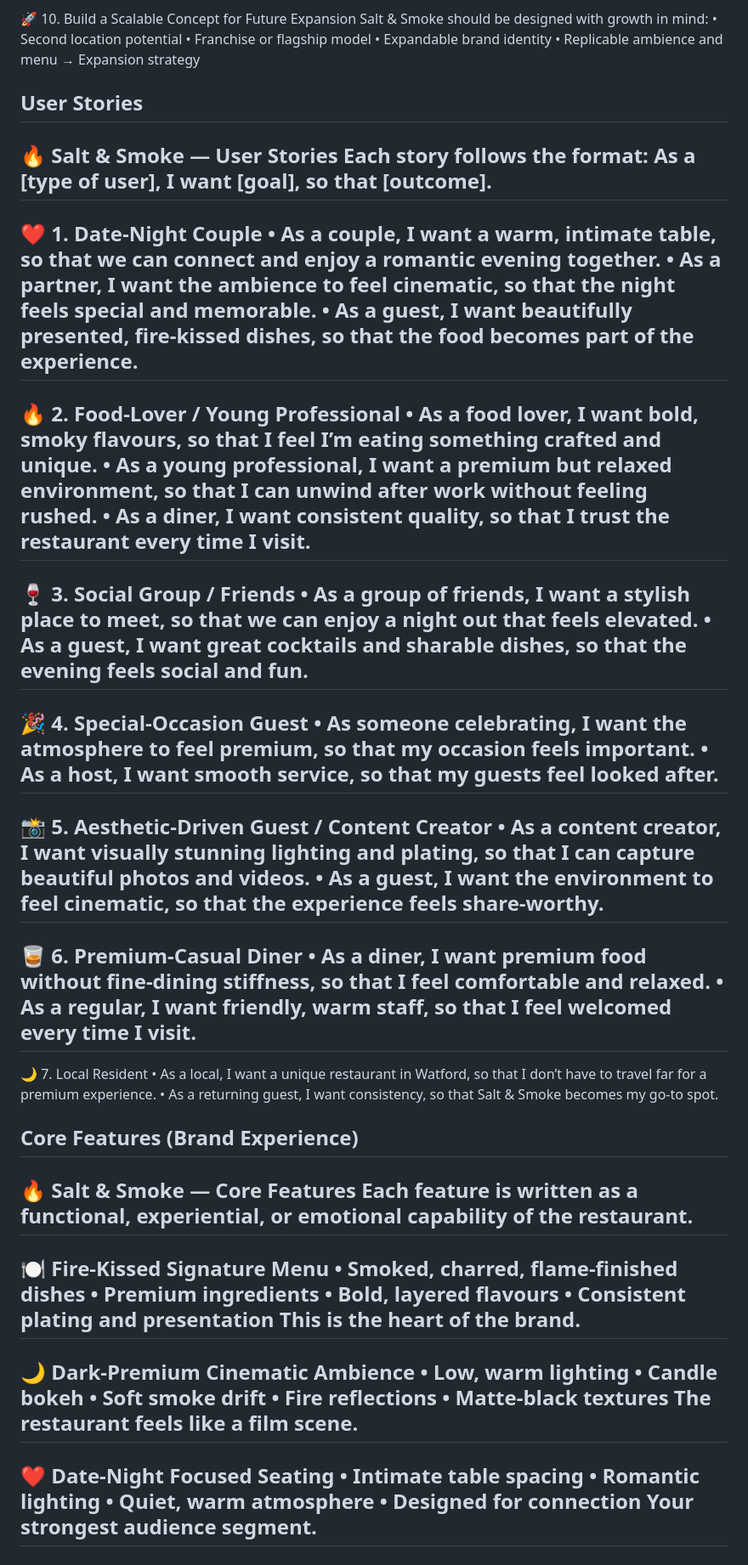
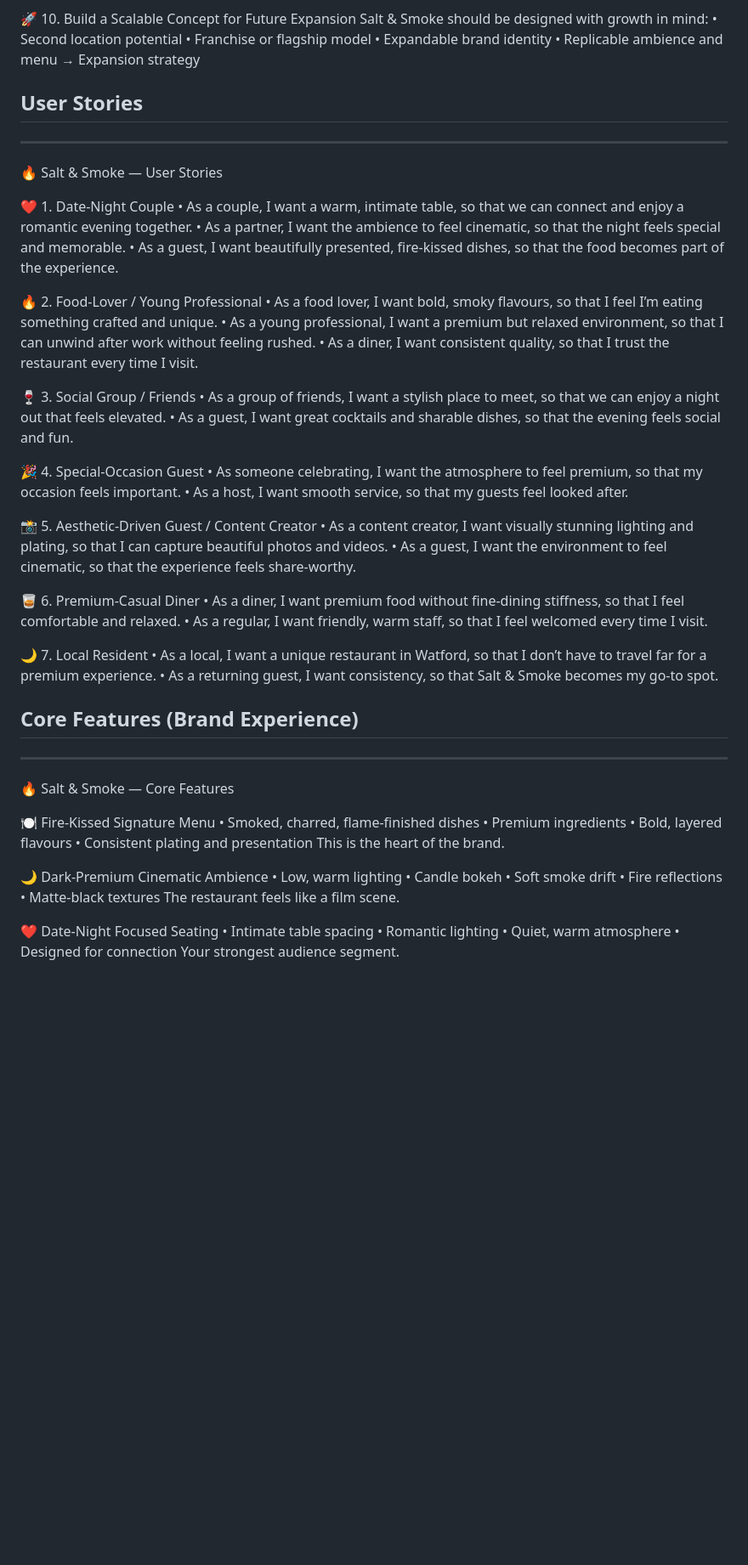
Before and after one commit to Hamid-aa80/Salt---Smoke, a Markdown page: README.md, the part around one of its changes. Shown at 85% size. GitHub-like rendering; blank space fills up the shorter version.

```diff
--- a/README.md
+++ b/README.md
@@ -279,56 +276,53 @@ Salt & Smoke should be designed with growth in mind:
 • Replicable ambience and menu
 → Expansion strategy
 
-
-
 ## User Stories
+---
 
 🔥 Salt & Smoke — User Stories
-Each story follows the format:
-As a [type of user], I want [goal], so that [outcome].
----
+
 ❤️ 1. Date‑Night Couple
 • As a couple, I want a warm, intimate table, so that we can connect and enjoy a romantic evening together.
 • As a partner, I want the ambience to feel cinematic, so that the night feels special and memorable.
 • As a guest, I want beautifully presented, fire‑kissed dishes, so that the food becomes part of the experience.
----
+
 🔥 2. Food‑Lover / Young Professional
 • As a food lover, I want bold, smoky flavours, so that I feel I’m eating something crafted and unique.
 • As a young professional, I want a premium but relaxed environment, so that I can unwind after work without feeling rushed.
 • As a diner, I want consistent quality, so that I trust the restaurant every time I visit.
----
+
 🍷 3. Social Group / Friends
 • As a group of friends, I want a stylish place to meet, so that we can enjoy a night out that feels elevated.
 • As a guest, I want great cocktails and sharable dishes, so that the evening feels social and fun.
----
+
 🎉 4. Special‑Occasion Guest
 • As someone celebrating, I want the atmosphere to feel premium, so that my occasion feels important.
 • As a host, I want smooth service, so that my guests feel looked after.
----
+
 📸 5. Aesthetic‑Driven Guest / Content Creator
 • As a content creator, I want visually stunning lighting and plating, so that I can capture beautiful photos and videos.
 • As a guest, I want the environment to feel cinematic, so that the experience feels share‑worthy.
----
+
 🥃 6. Premium‑Casual Diner
 • As a diner, I want premium food without fine‑dining stiffness, so that I feel comfortable and relaxed.
 • As a regular, I want friendly, warm staff, so that I feel welcomed every time I visit.
----
+
 🌙 7. Local Resident
 • As a local, I want a unique restaurant in Watford, so that I don’t have to travel far for a premium experience.
 • As a returning guest, I want consistency, so that Salt & Smoke becomes my go‑to spot.
 
 ## Core Features (Brand Experience)
+---
 
 🔥 Salt & Smoke — Core Features
-Each feature is written as a functional, experiential, or emotional capability of the restaurant.
----
+
 🍽️ Fire‑Kissed Signature Menu
 • Smoked, charred, flame‑finished dishes
 • Premium ingredients
 • Bold, layered flavours
 • Consistent plating and presentation
 This is the heart of the brand.
----
+
 🌙 Dark‑Premium Cinematic Ambience
 • Low, warm lighting
 • Candle bokeh
@@ -336,14 +330,14 @@ This is the heart of the brand.
 • Fire reflections
 • Matte‑black textures
 The restaurant feels like a film scene.
----
+
 ❤️ Date‑Night Focused Seating
 • Intimate table spacing
 • Romantic lighting
 • Quiet, warm atmosphere
 • Designed for connection
 Your strongest audience segment.
----
+
 🥃 Premium Drinks Experience
 • Curated cocktails
 • Quality wines
```
Also changed, not shown: other parts of README.md (+60 -48 lines).
